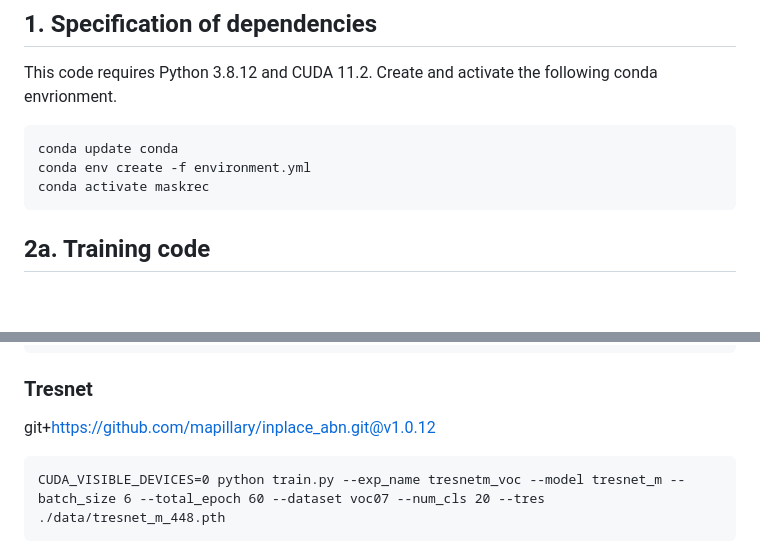
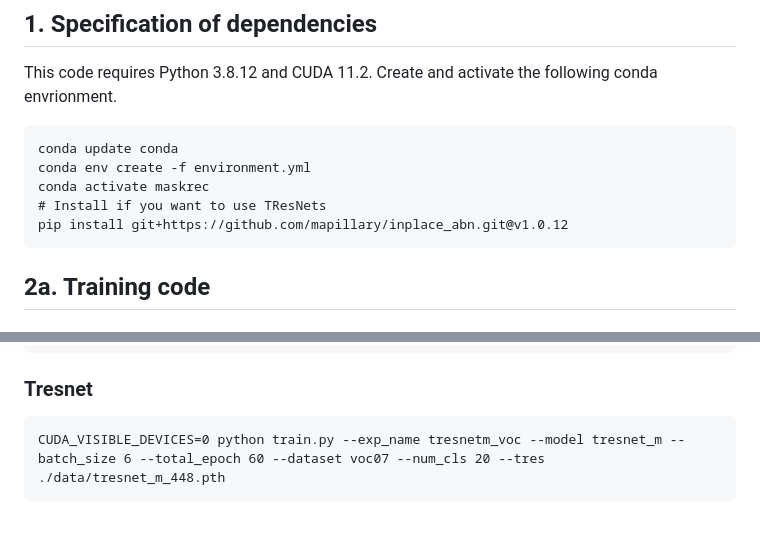
Before and after one commit to hasibzunair/msl-recognition, a Markdown page: README.md, 2 parts joined by grey strips. Rendered like a GitHub page; blank space fills up the shorter version.

````diff
--- a/README.md
+++ b/README.md
@@ -11,6 +11,8 @@ This code requires Python 3.8.12 and CUDA 11.2. Create and activate the followin
 conda update conda
 conda env create -f environment.yml
 conda activate maskrec
+# Install if you want to use TResNets
+pip install git+https://github.com/mapillary/inplace_abn.git@v1.0.12
 ```
 
 ## 2a. Training code
@@ -111,8 +113,6 @@ CUDA_VISIBLE_DEVICES=0 python train_masksup.py --exp_name masksup_vitl_wider --m
 
 ### Tresnet
 
-git+https://github.com/mapillary/inplace_abn.git@v1.0.12
-
 ```
 CUDA_VISIBLE_DEVICES=0 python train.py --exp_name tresnetm_voc --model tresnet_m --batch_size 6 --total_epoch 60 --dataset voc07 --num_cls 20 --tres ./data/tresnet_m_448.pth
 ```
````
